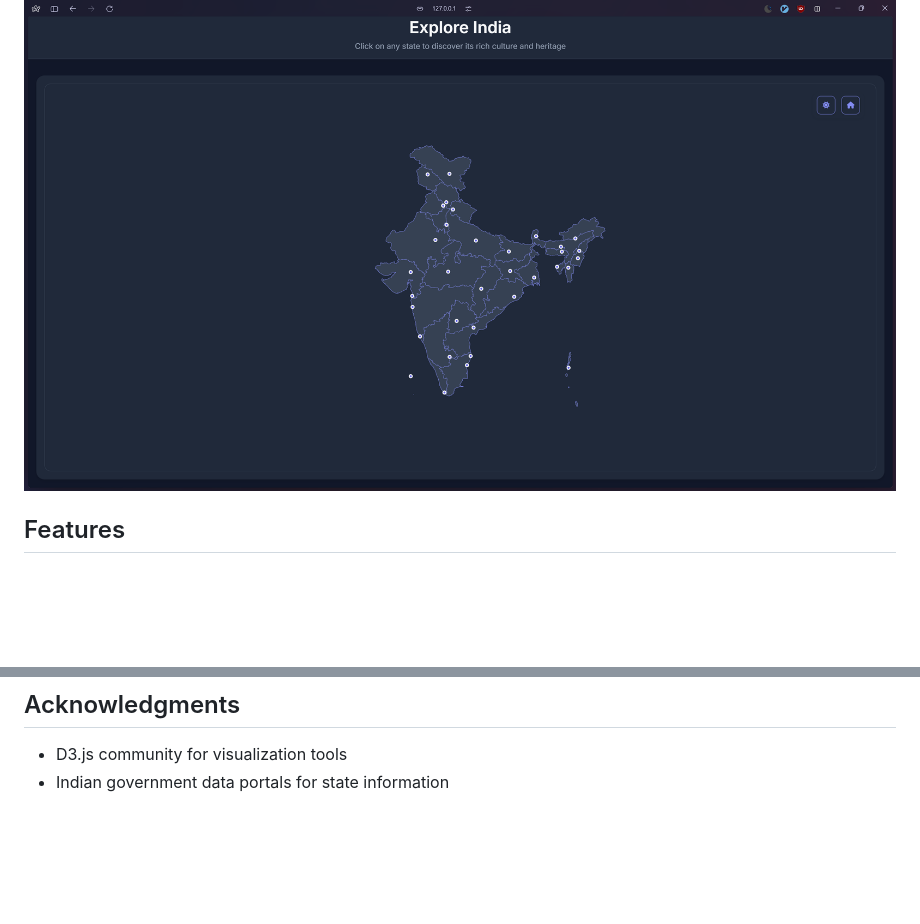
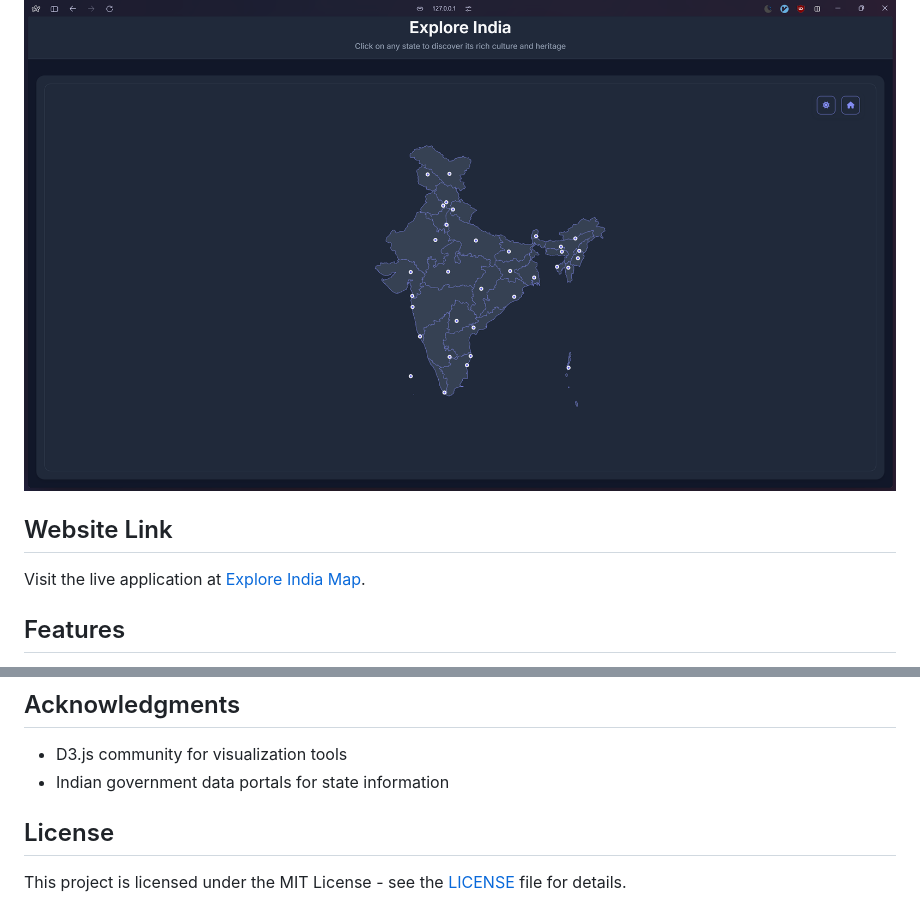
Before and after one commit to recursivezero/assignment, a Markdown page: readme.md, 2 parts joined by grey strips. Drawn GitHub-style; blank space fills up the shorter version.

Commit message:
Update Readme to include website link and license

```diff
--- a/readme.md
+++ b/readme.md
@@ -3,6 +3,10 @@
 An interactive web application that visualizes India's states and union territories, providing detailed information about each region's culture, demographics and heritage.
 
 ![India Map Explorer](screenshots/main-view.png)
+
+## Website Link
+
+Visit the live application at [Explore India Map](https://india-map.netlify.app).
 
 ## Features
 
@@ -127,3 +131,7 @@ src/
 
 - D3.js community for visualization tools
 - Indian government data portals for state information
+
+## License
+
+This project is licensed under the MIT License - see the [LICENSE](LICENSE) file for details.
```
